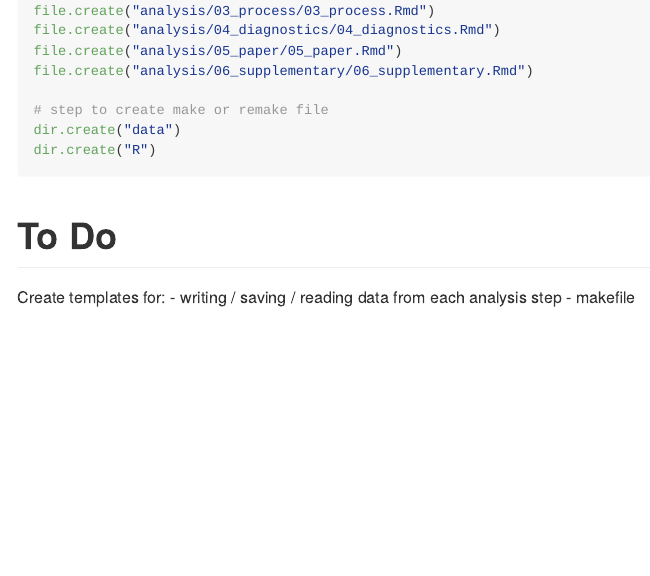
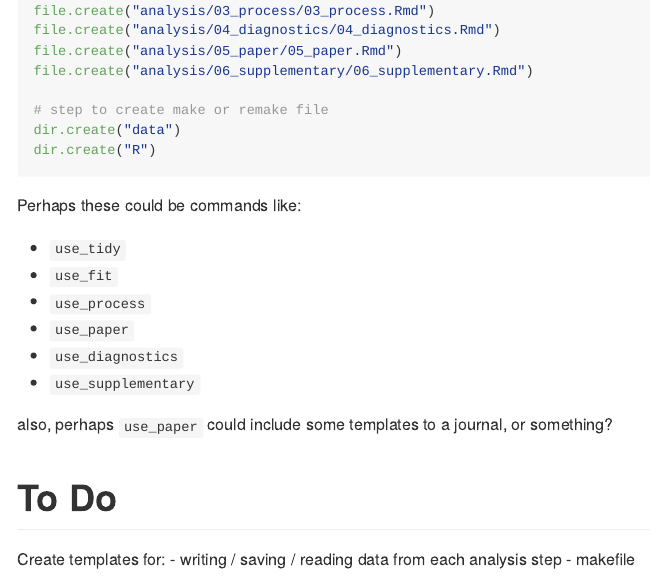
Before and after one commit to njtierney/marean, an R Markdown document (README.Rmd): the page in a window 1100 px wide, from 960 px down. The pictures show the output file README.md that the author committed with the source, drawn offline in the style of GitHub.

Commit message:
add notes on possible commands in marean

````diff
--- a/README.Rmd
+++ b/README.Rmd
@@ -58,6 +58,17 @@ dir.create("data")
 dir.create("R")
 ```
 
+Perhaps these could be commands like:
+
+- `use_tidy`
+- `use_fit`
+- `use_process`
+- `use_paper`
+- `use_diagnostics`
+- `use_supplementary`
+
+also, perhaps `use_paper` could include some templates to a journal, or something?
+
 # To Do
 
 Create templates for:
````
Also changed, not shown: README.md.
